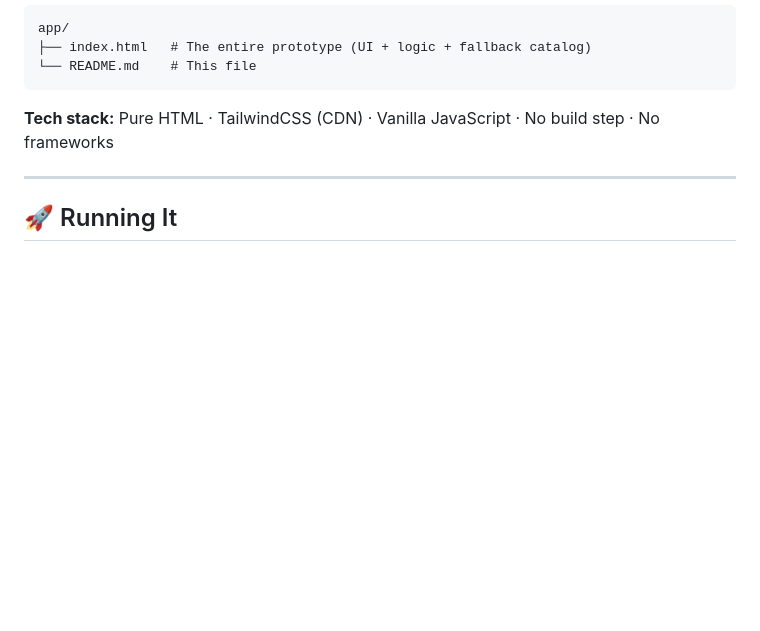
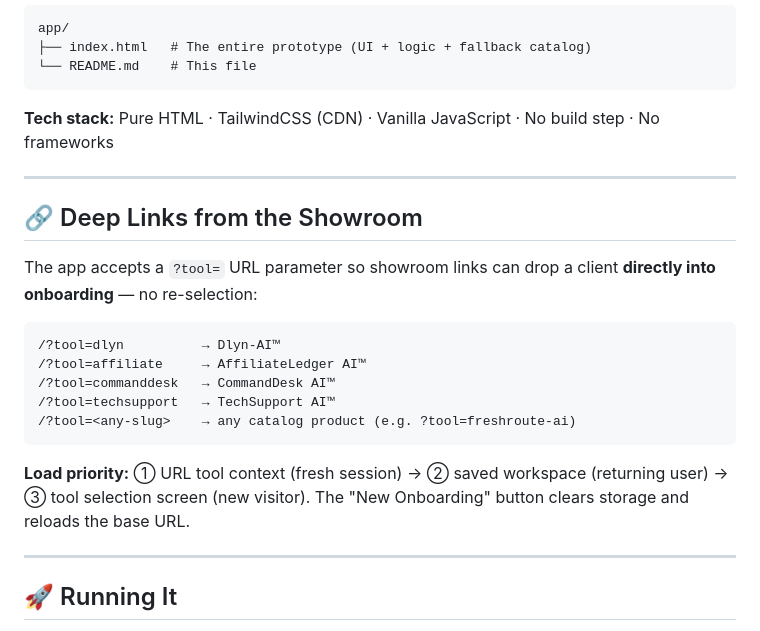
Before and after one commit to NofaBC/NOFA-Autonomous-Client-Delivery-System-, a Markdown page: readme.md, the part around the change. GitHub-like rendering; blank space fills up the shorter version.

Commit message:
Document deep links for onboarding in README
Added section on deep links for onboarding directly from showroom links.

````diff
--- a/readme.md
+++ b/readme.md
@@ -124,6 +124,22 @@ app/
 
 ---
 
+## 🔗 Deep Links from the Showroom
+
+The app accepts a `?tool=` URL parameter so showroom links can drop a client **directly into onboarding** — no re-selection:
+
+```
+/?tool=dlyn          → Dlyn-AI™
+/?tool=affiliate     → AffiliateLedger AI™
+/?tool=commanddesk   → CommandDesk AI™
+/?tool=techsupport   → TechSupport AI™
+/?tool=<any-slug>    → any catalog product (e.g. ?tool=freshroute-ai)
+```
+
+**Load priority:** ① URL tool context (fresh session) → ② saved workspace (returning user) → ③ tool selection screen (new visitor). The "New Onboarding" button clears storage and reloads the base URL.
+
+---
+
 ## 🚀 Running It
 
 Open `index.html` in any browser — or deploy the folder as a static site (Vercel, Netlify, GitHub Pages).
````
